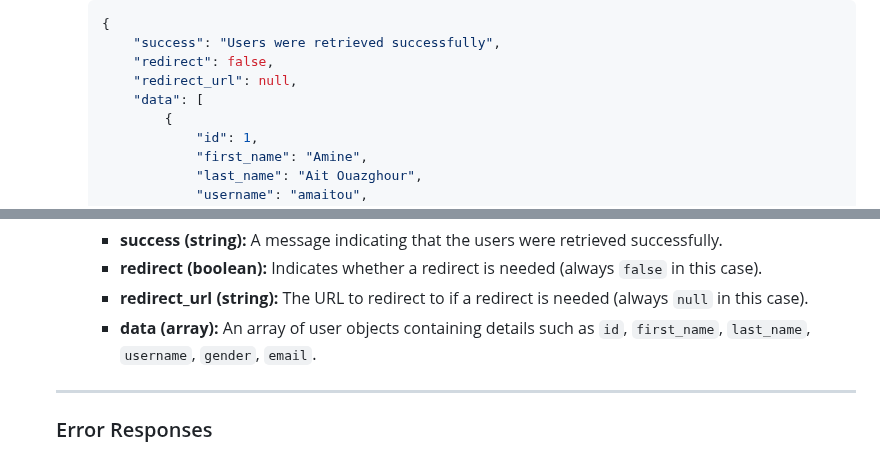
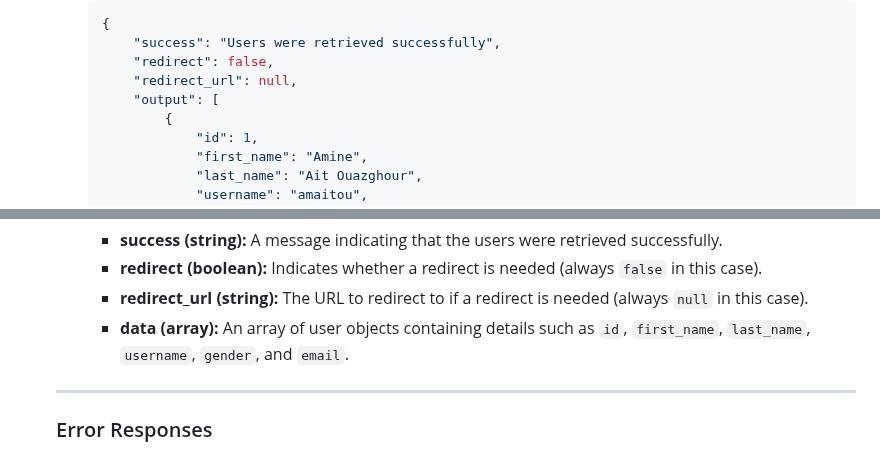
Before and after one commit to amaitou/PongAPI, a Markdown page: README.md, 2 parts joined by grey strips. Drawn GitHub-style.

```diff
--- a/README.md
+++ b/README.md
@@ -442,7 +442,7 @@ Authentication is the process of verifying the identity of a user, device, or sy
             "success": "Users were retrieved successfully",
             "redirect": false,
             "redirect_url": null,
-            "data": [
+            "output": [
                 {
                     "id": 1,
                     "first_name": "Amine",
@@ -470,7 +470,7 @@ Authentication is the process of verifying the identity of a user, device, or sy
         - **success (string):** A message indicating that the users were retrieved successfully.
         - **redirect (boolean):** Indicates whether a redirect is needed (always `false` in this case).
         - **redirect_url (string):** The URL to redirect to if a redirect is needed (always `null` in this case).
-        - **data (array):** An array of user objects containing details such as `id`, `first_name`, `last_name`, `username`, `gender`, `email`.
+        - **data (array):** An array of user objects containing details such as `id`, `first_name`, `last_name`, `username`, `gender`, and `email`.
 
     ---
 
```
Also changed, not shown: other parts of README.md (+48 -4 lines).
